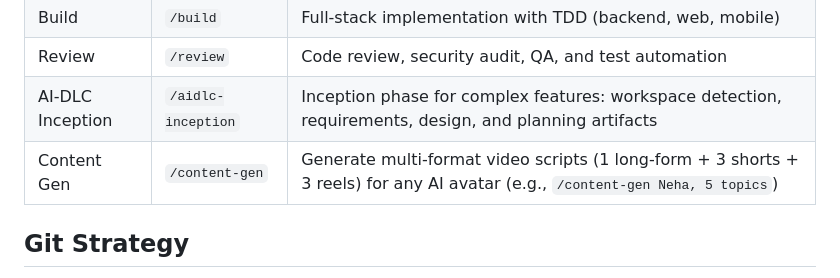
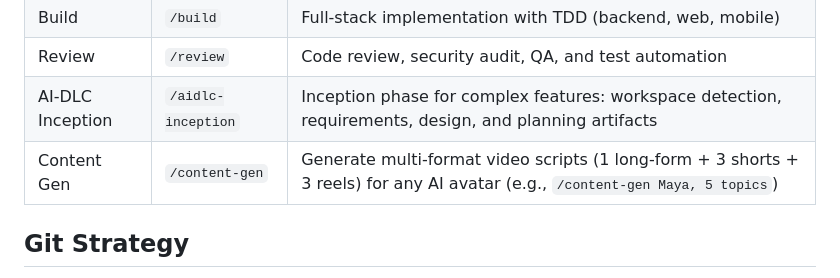
Before and after one commit to rajeshwar1993/the-office, a Markdown page: CLAUDE.md, the part around the change. Rendered like a GitHub page.

Commit message:
Update name from Neha to Maya

```diff
--- a/CLAUDE.md
+++ b/CLAUDE.md
@@ -59,7 +59,7 @@ When a feature spans multiple repos, create separate feature branches, commits,
 | Build | `/build` | Full-stack implementation with TDD (backend, web, mobile) |
 | Review | `/review` | Code review, security audit, QA, and test automation |
 | AI-DLC Inception | `/aidlc-inception` | Inception phase for complex features: workspace detection, requirements, design, and planning artifacts |
-| Content Gen | `/content-gen` | Generate multi-format video scripts (1 long-form + 3 shorts + 3 reels) for any AI avatar (e.g., `/content-gen Neha, 5 topics`) |
+| Content Gen | `/content-gen` | Generate multi-format video scripts (1 long-form + 3 shorts + 3 reels) for any AI avatar (e.g., `/content-gen Maya, 5 topics`) |
 
 ## Git Strategy
 
```
Also changed, not shown: workflows/ai-content-pipeline/CLAUDE.md (+1 -1 lines), 1 other file.
